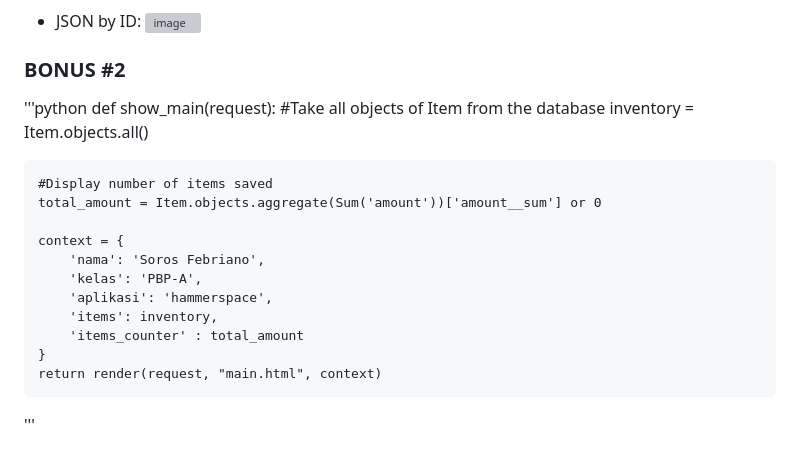
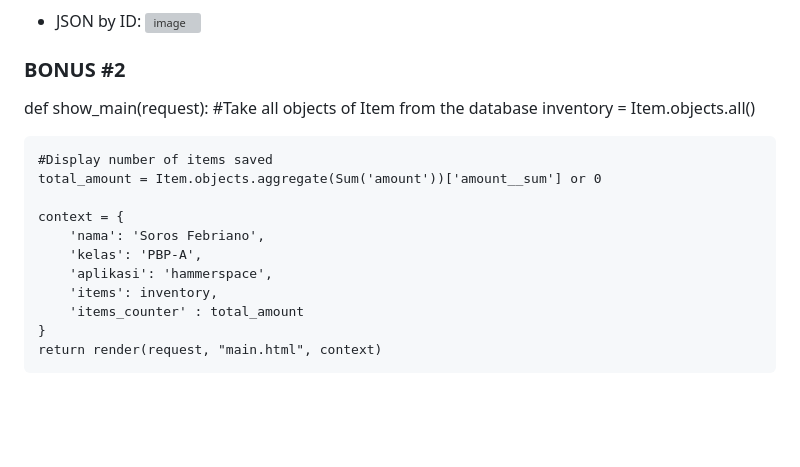
Before and after one commit to sorfeb/hammerspace, a Markdown page: README.md, the part around the change. Drawn GitHub-style; blank space fills up the shorter version; grey boxes are pictures that could not be loaded.

```diff
--- a/README.md
+++ b/README.md
@@ -147,7 +147,7 @@ Ya, kita masih dapat membuat aplikasi web berbasis Django tanpa menggunakan virt
 ![image](https://github.com/sorfeb/hammerspace/assets/112263712/ea6296ad-c61b-43f8-bf67-253849515681)
 
 ### BONUS #2
-'''python
+
 def show_main(request):
     #Take all objects of Item from the database
     inventory = Item.objects.all()
@@ -163,4 +163,3 @@ def show_main(request):
         'items_counter' : total_amount
     }
     return render(request, "main.html", context)
-'''
```
